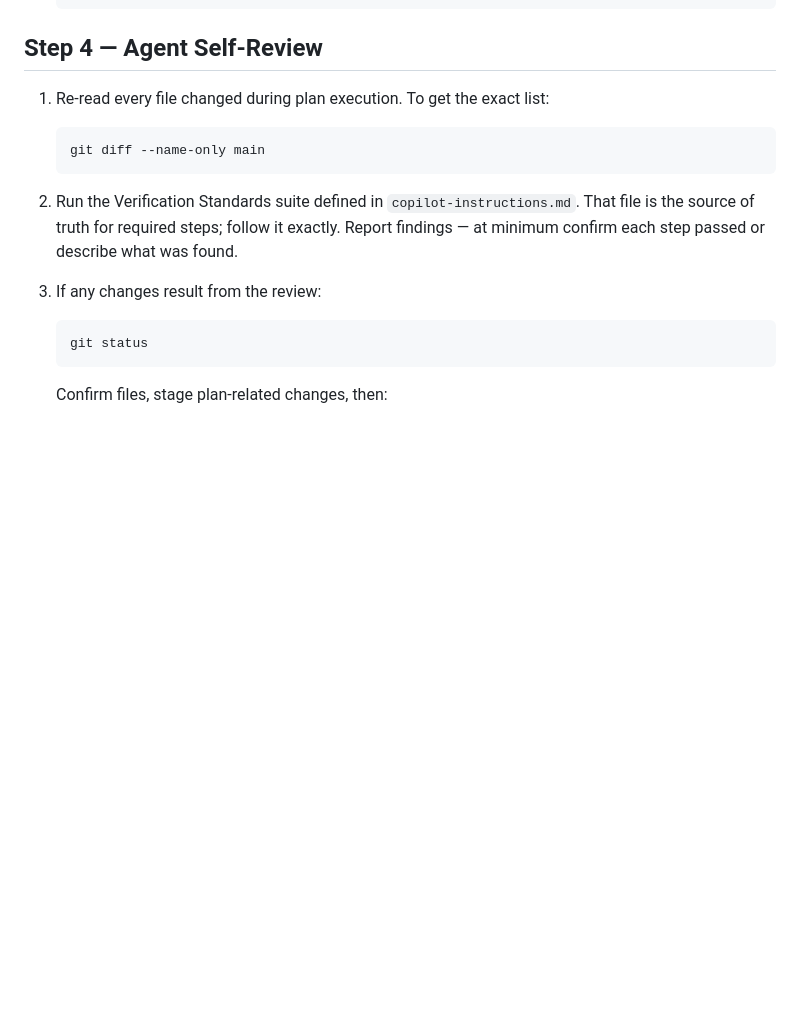
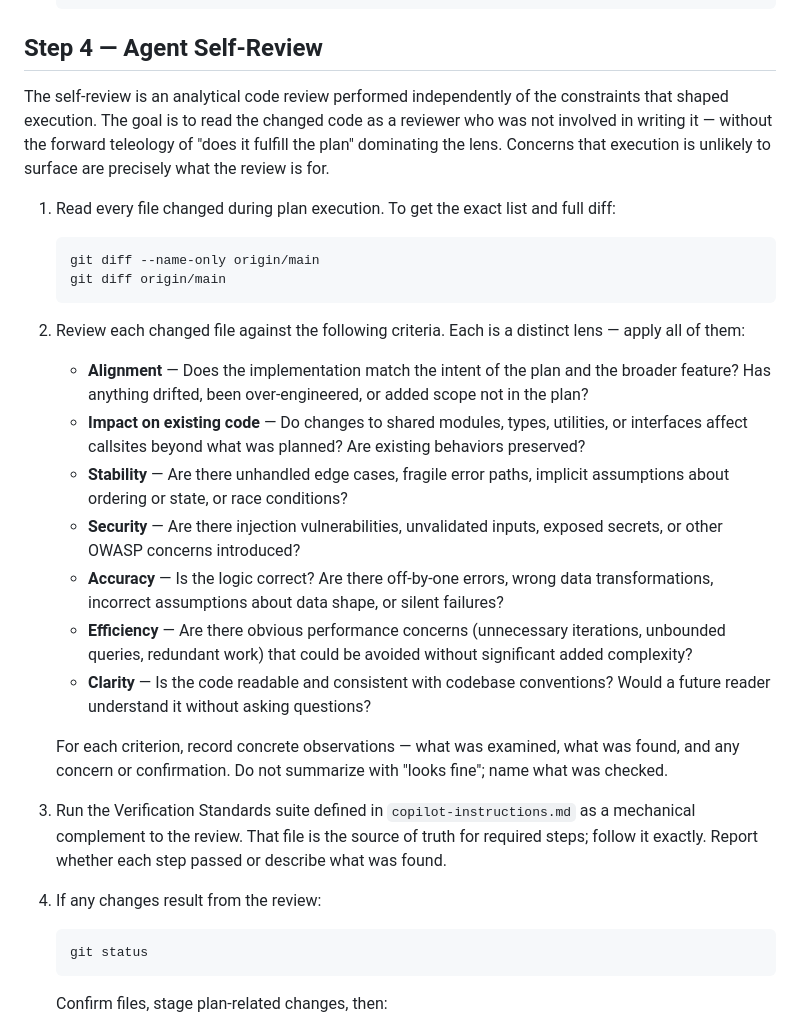
Before and after one commit to seanmhanson/doollee-archivist, a Markdown page: .github/instructions/plan-execution.instructions.md, the part around one of its changes. GitHub-like rendering; blank space fills up the shorter version.

Commit message:
Clarify self-review and apply to this branch

````diff
--- a/.github/instructions/plan-execution.instructions.md
+++ b/.github/instructions/plan-execution.instructions.md
@@ -78,15 +78,30 @@ Do not delete or abandon the branch — leave it in place so the user can inspec
 
 ## Step 4 — Agent Self-Review
 
-1. Re-read every file changed during plan execution. To get the exact list:
+The self-review is an analytical code review performed independently of the constraints that shaped execution. The goal is to read the changed code as a reviewer who was not involved in writing it — without the forward teleology of "does it fulfill the plan" dominating the lens. Concerns that execution is unlikely to surface are precisely what the review is for.
+
+1. Read every file changed during plan execution. To get the exact list and full diff:
 
    ```sh
-   git diff --name-only main
+   git diff --name-only origin/main
+   git diff origin/main
    ```
 
-2. Run the Verification Standards suite defined in `copilot-instructions.md`. That file is the source of truth for required steps; follow it exactly. Report findings — at minimum confirm each step passed or describe what was found.
+2. Review each changed file against the following criteria. Each is a distinct lens — apply all of them:
 
-3. If any changes result from the review:
+   - **Alignment** — Does the implementation match the intent of the plan and the broader feature? Has anything drifted, been over-engineered, or added scope not in the plan?
+   - **Impact on existing code** — Do changes to shared modules, types, utilities, or interfaces affect callsites beyond what was planned? Are existing behaviors preserved?
+   - **Stability** — Are there unhandled edge cases, fragile error paths, implicit assumptions about ordering or state, or race conditions?
+   - **Security** — Are there injection vulnerabilities, unvalidated inputs, exposed secrets, or other OWASP concerns introduced?
+   - **Accuracy** — Is the logic correct? Are there off-by-one errors, wrong data transformations, incorrect assumptions about data shape, or silent failures?
+   - **Efficiency** — Are there obvious performance concerns (unnecessary iterations, unbounded queries, redundant work) that could be avoided without significant added complexity?
+   - **Clarity** — Is the code readable and consistent with codebase conventions? Would a future reader understand it without asking questions?
+
+   For each criterion, record concrete observations — what was examined, what was found, and any concern or confirmation. Do not summarize with "looks fine"; name what was checked.
+
+3. Run the Verification Standards suite defined in `copilot-instructions.md` as a mechanical complement to the review. That file is the source of truth for required steps; follow it exactly. Report whether each step passed or describe what was found.
+
+4. If any changes result from the review:
 
    ```sh
    git status
````
Also changed, not shown: other parts of .github/instructions/plan-execution.instructions.md (+40 -2 lines).
